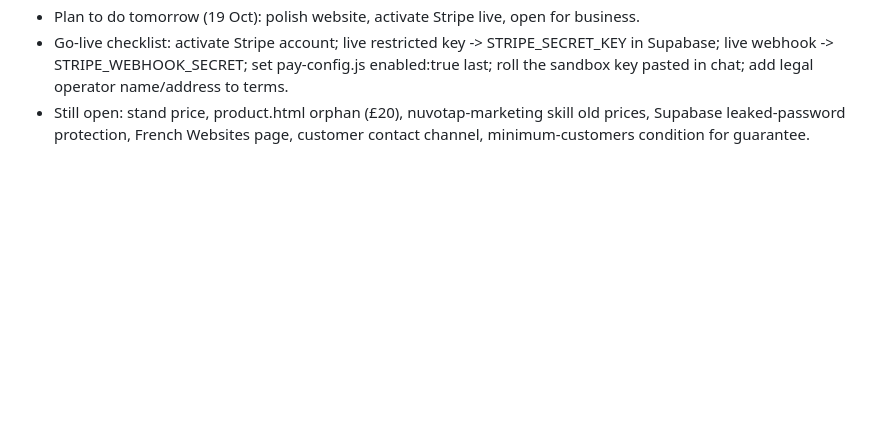
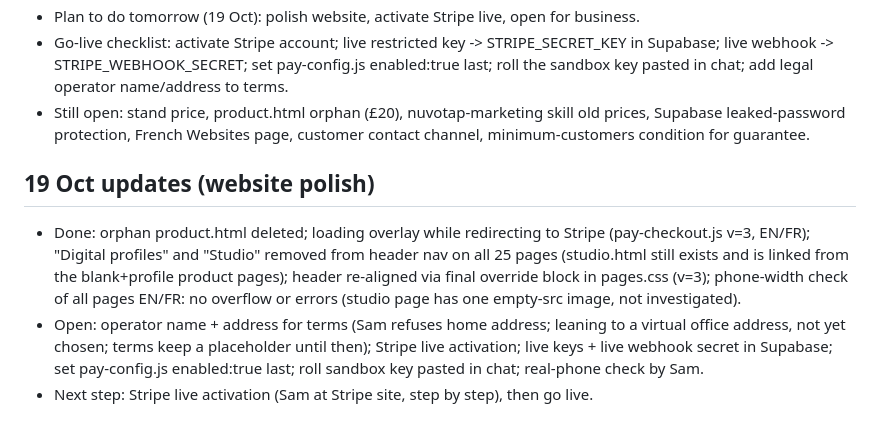
Before and after one commit to MHD241/Nuvotap, a Markdown page: PROJECT_STATE_NUVOTAP.md, the part around the change. Rendered like a GitHub page; blank space fills up the shorter version.

Commit message:
Update project state for 19 Oct website polish
Co-Authored-By: Claude Sonnet 5.5 <noreply@anthropic.com>
Claude-Session: https://claude.ai/code/session_01E8cVwuTdFnFuZJQVMQZCfc

```diff
--- a/PROJECT_STATE_NUVOTAP.md
+++ b/PROJECT_STATE_NUVOTAP.md
@@ -34,3 +34,8 @@
 - Plan to do tomorrow (19 Oct): polish website, activate Stripe live, open for business.
 - Go-live checklist: activate Stripe account; live restricted key -> STRIPE_SECRET_KEY in Supabase; live webhook -> STRIPE_WEBHOOK_SECRET; set pay-config.js enabled:true last; roll the sandbox key pasted in chat; add legal operator name/address to terms.
 - Still open: stand price, product.html orphan (£20), nuvotap-marketing skill old prices, Supabase leaked-password protection, French Websites page, customer contact channel, minimum-customers condition for guarantee.
+
+## 19 Oct updates (website polish)
+- Done: orphan product.html deleted; loading overlay while redirecting to Stripe (pay-checkout.js v=3, EN/FR); "Digital profiles" and "Studio" removed from header nav on all 25 pages (studio.html still exists and is linked from the blank+profile product pages); header re-aligned via final override block in pages.css (v=3); phone-width check of all pages EN/FR: no overflow or errors (studio page has one empty-src image, not investigated).
+- Open: operator name + address for terms (Sam refuses home address; leaning to a virtual office address, not yet chosen; terms keep a placeholder until then); Stripe live activation; live keys + live webhook secret in Supabase; set pay-config.js enabled:true last; roll sandbox key pasted in chat; real-phone check by Sam.
+- Next step: Stripe live activation (Sam at Stripe site, step by step), then go live.
```
